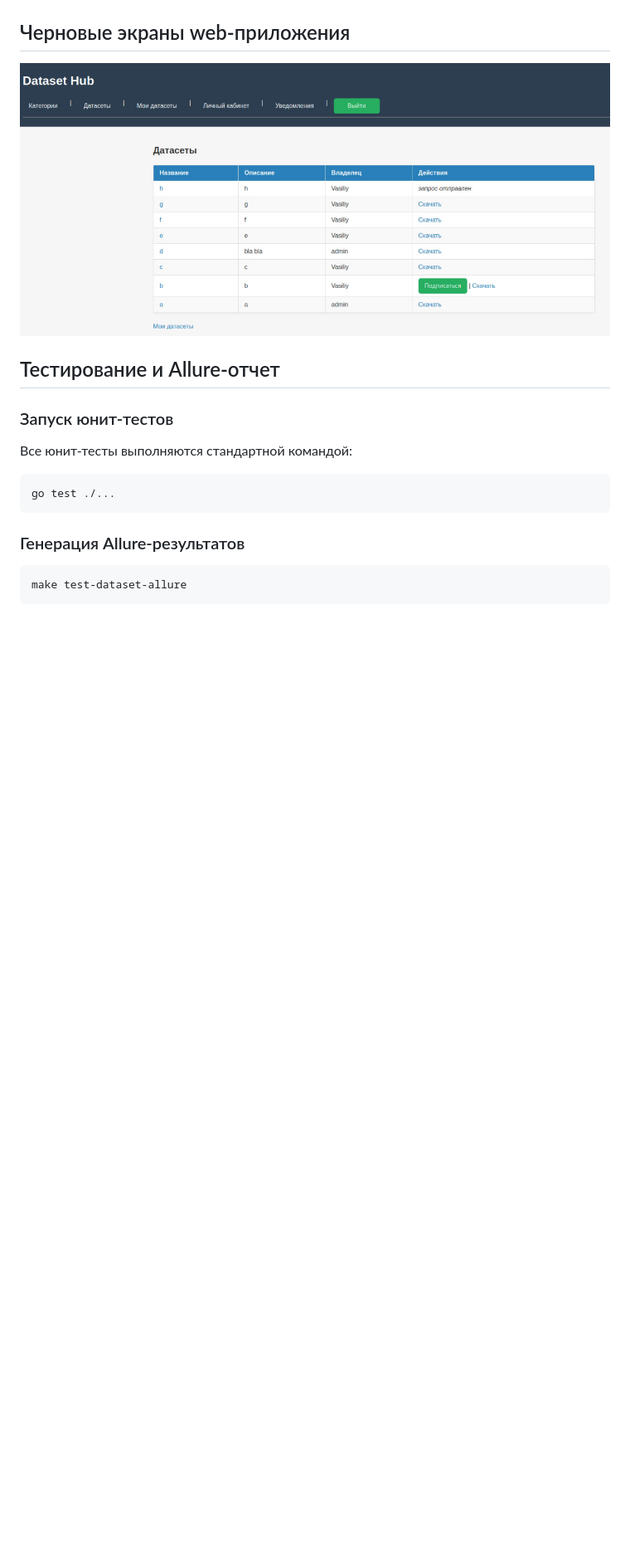
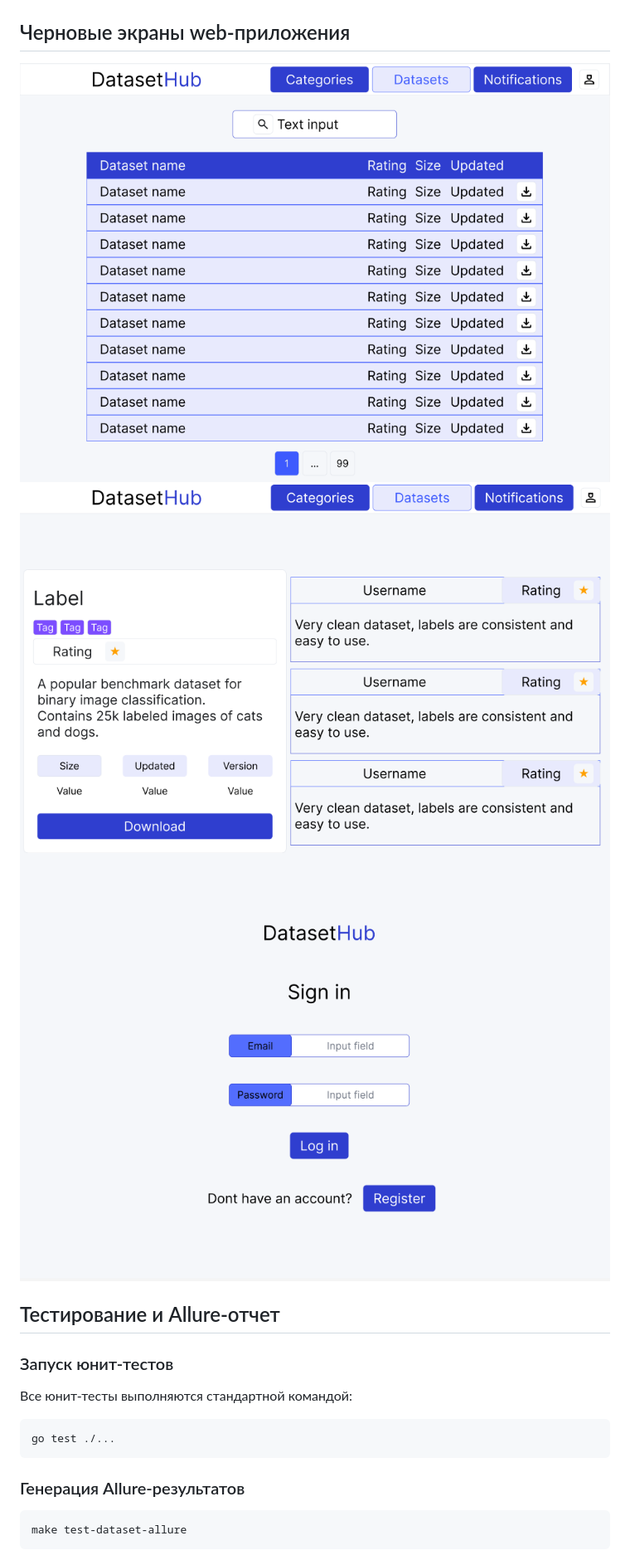
Before and after one commit to Pechenkai/dataset-service, a Markdown page: readme.md, the part around the change. Shown at 83% size. Rendered like a GitHub page; pictures changed too: images/screen.png (added), images/screen2.png (added), images/screen3.png (added); blank space fills up the shorter version.

Commit message:
обновлен md

```diff
--- a/readme.md
+++ b/readme.md
@@ -170,7 +170,9 @@ SPA запускается отдельно из каталога `frontend` к
 
 ## Черновые экраны web-приложения
 
-![screen](./images/screen.jpg)
+![screen](./images/screen.png)
+![screen](./images/screen2.png)
+![screen](./images/screen3.png)
 
 ## Тестирование и Allure-отчет
 
```
Also changed, not shown: img.png (added).
